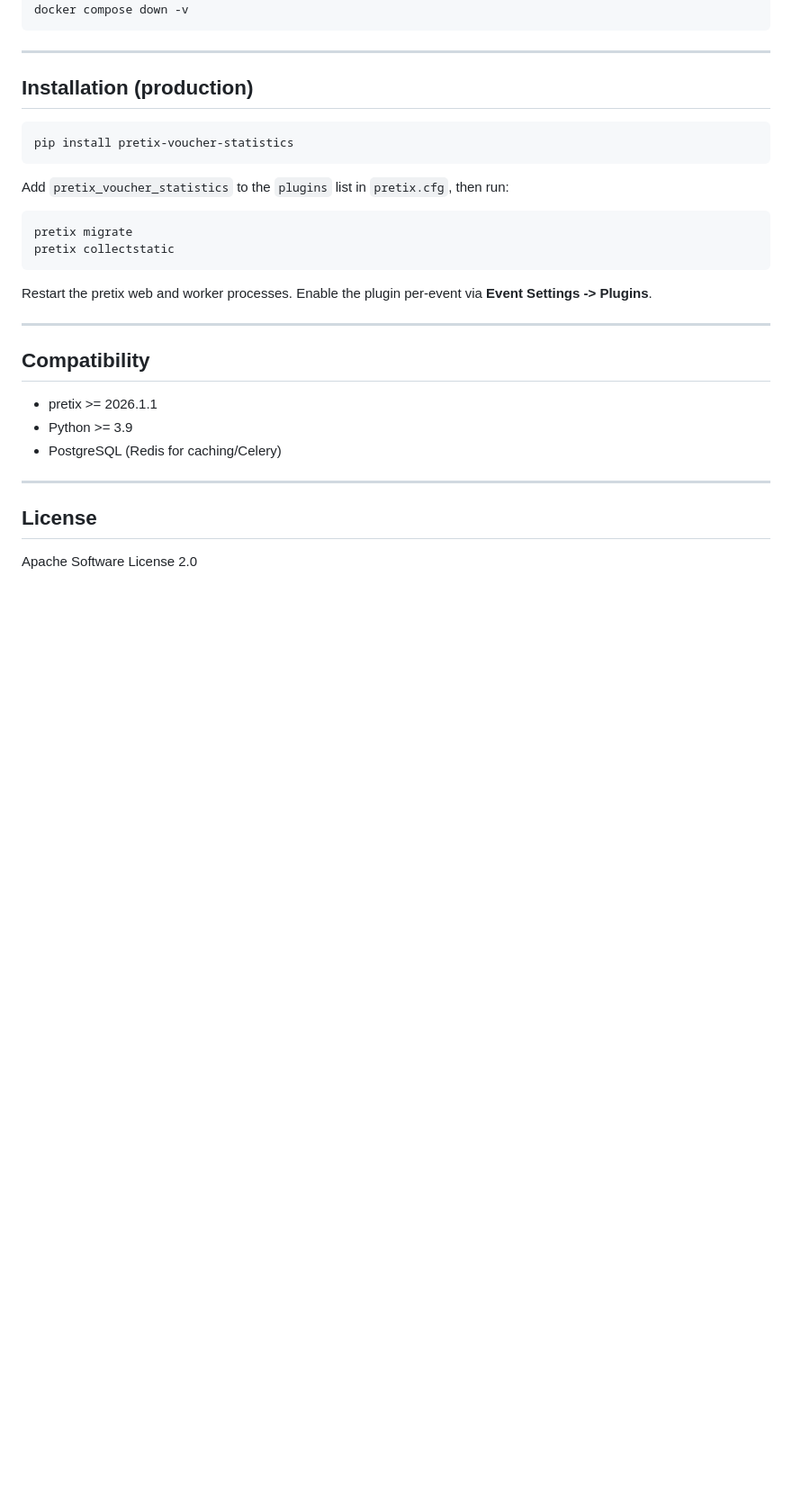
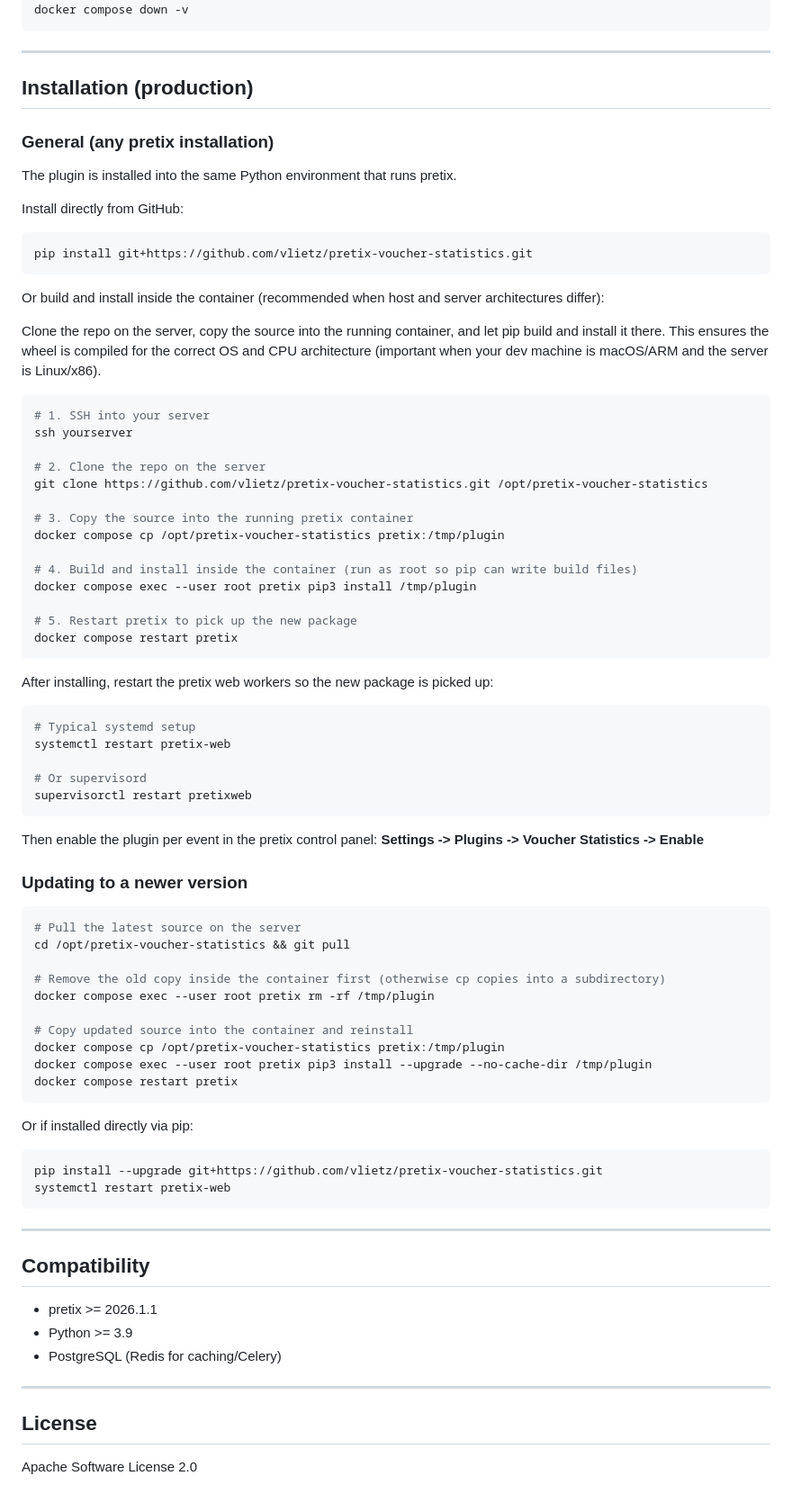
Before and after one commit to vlietz/pretix-voucher-statistics, a Markdown page: README.md, the part around the change. Shown at 90% size. Rendered like a GitHub page; blank space fills up the shorter version.

Commit message:
Add production installation and update instructions to README
Co-Authored-By: Claude Sonnet 4.6 <noreply@anthropic.com>

````diff
--- a/README.md
+++ b/README.md
@@ -83,18 +83,70 @@ docker compose down -v
 
 ## Installation (production)
 
+### General (any pretix installation)
+
+The plugin is installed into the same Python environment that runs pretix.
+
+Install directly from GitHub:
+
 ```bash
-pip install pretix-voucher-statistics
+pip install git+https://github.com/vlietz/pretix-voucher-statistics.git
 ```
 
-Add `pretix_voucher_statistics` to the `plugins` list in `pretix.cfg`, then run:
+Or build and install inside the container (recommended when host and server architectures differ):
+
+Clone the repo on the server, copy the source into the running container, and let pip build and install it there. This ensures the wheel is compiled for the correct OS and CPU architecture (important when your dev machine is macOS/ARM and the server is Linux/x86).
 
 ```bash
-pretix migrate
-pretix collectstatic
+# 1. SSH into your server
+ssh yourserver
+
+# 2. Clone the repo on the server
+git clone https://github.com/vlietz/pretix-voucher-statistics.git /opt/pretix-voucher-statistics
+
+# 3. Copy the source into the running pretix container
+docker compose cp /opt/pretix-voucher-statistics pretix:/tmp/plugin
+
+# 4. Build and install inside the container (run as root so pip can write build files)
+docker compose exec --user root pretix pip3 install /tmp/plugin
+
+# 5. Restart pretix to pick up the new package
+docker compose restart pretix
 ```
 
-Restart the pretix web and worker processes. Enable the plugin per-event via **Event Settings -> Plugins**.
+After installing, restart the pretix web workers so the new package is picked up:
+
+```bash
+# Typical systemd setup
+systemctl restart pretix-web
+
+# Or supervisord
+supervisorctl restart pretixweb
+```
+
+Then enable the plugin per event in the pretix control panel: **Settings -> Plugins -> Voucher Statistics -> Enable**
+
+### Updating to a newer version
+
+```bash
+# Pull the latest source on the server
+cd /opt/pretix-voucher-statistics && git pull
+
+# Remove the old copy inside the container first (otherwise cp copies into a subdirectory)
+docker compose exec --user root pretix rm -rf /tmp/plugin
+
+# Copy updated source into the container and reinstall
+docker compose cp /opt/pretix-voucher-statistics pretix:/tmp/plugin
+docker compose exec --user root pretix pip3 install --upgrade --no-cache-dir /tmp/plugin
+docker compose restart pretix
+```
+
+Or if installed directly via pip:
+
+```bash
+pip install --upgrade git+https://github.com/vlietz/pretix-voucher-statistics.git
+systemctl restart pretix-web
+```
 
 ---
 
````
